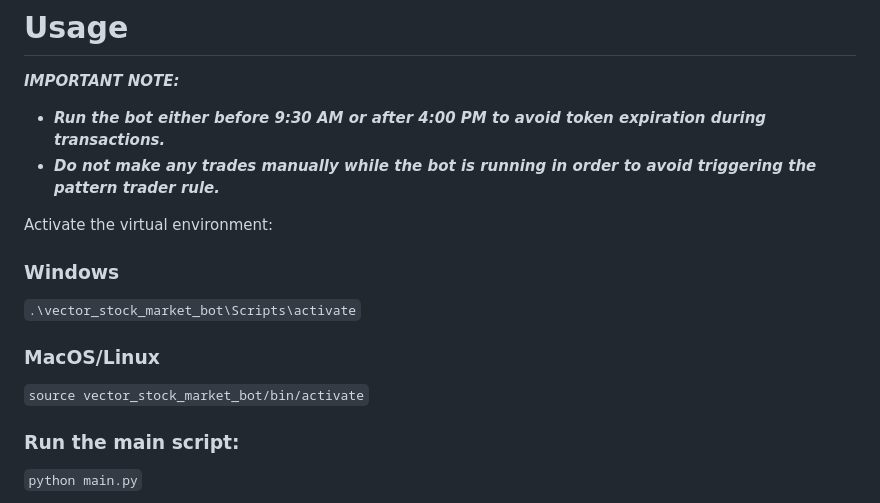
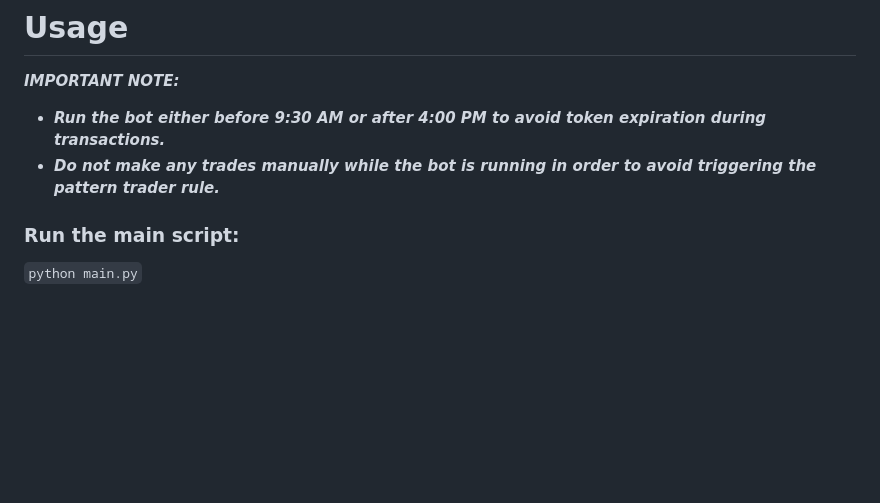
Before and after one commit to SingularityMan/vector_stock_market_bot, a Markdown page: README.md, the part around the change. Rendered like a GitHub page; blank space fills up the shorter version.

```diff
--- a/README.md
+++ b/README.md
@@ -68,14 +68,6 @@ MacOS/Linux:
 - ***Run the bot either before 9:30 AM or after 4:00 PM to avoid token expiration during transactions.***
 - ***Do not make any trades manually while the bot is running in order to avoid triggering the pattern trader rule.***
 
-Activate the virtual environment:
-
-### Windows
-`.\vector_stock_market_bot\Scripts\activate`
-
-### MacOS/Linux
-`source vector_stock_market_bot/bin/activate`
-
 ### Run the main script:
 
 `python main.py`
```
